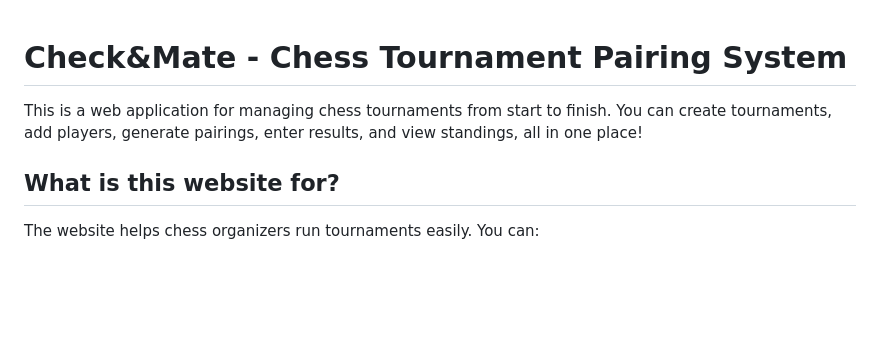
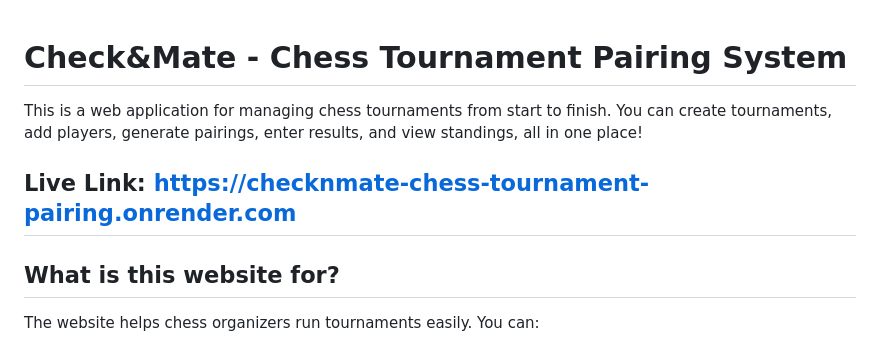
Before and after one commit to abhishek-mandal01/ChecknMate---Chess-Tournament-Pairing-System, a Markdown page: README.md, the part around the change. Rendered like a GitHub page; blank space fills up the shorter version.

Commit message:
Add live link to README
Added a live link to the README for easy access.

```diff
--- a/README.md
+++ b/README.md
@@ -1,7 +1,7 @@
-
 # Check&Mate - Chess Tournament Pairing System
 
 This is a web application for managing chess tournaments from start to finish. You can create tournaments, add players, generate pairings, enter results, and view standings, all in one place!
+## Live Link: https://checknmate-chess-tournament-pairing.onrender.com
 
 ## What is this website for?
 
```
